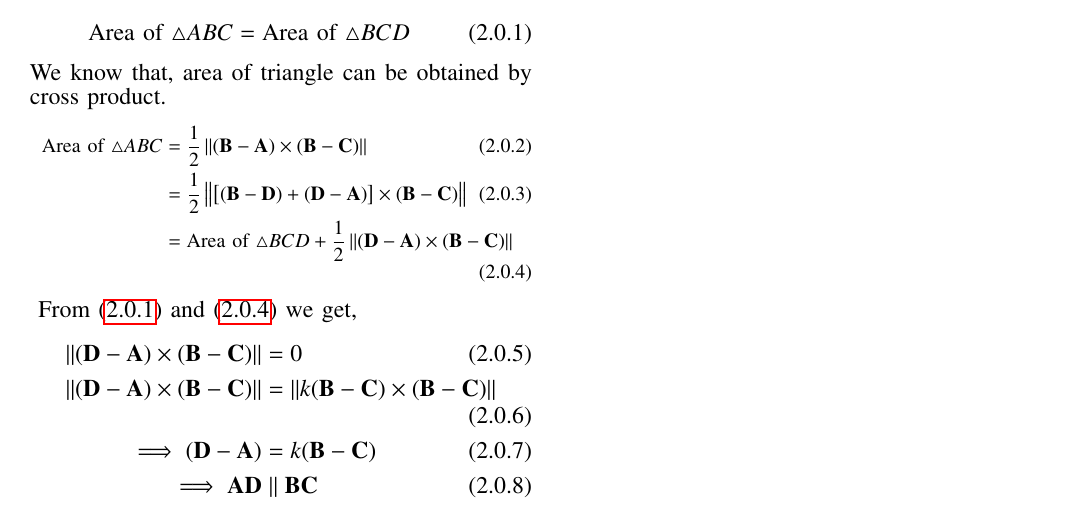
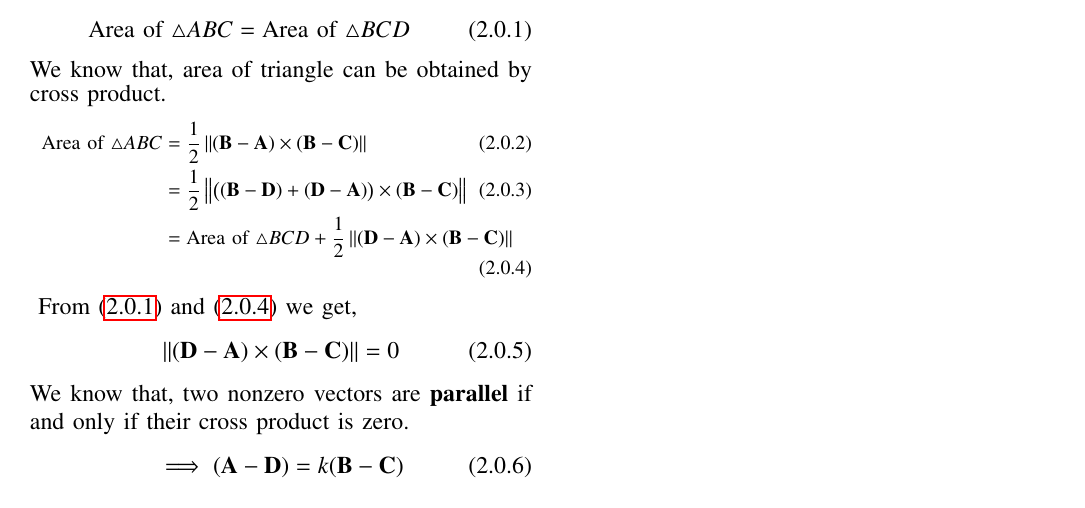
Before and after one commit to shreeprasadbhat/matrix-theory, a LaTeX problem sheet (assignment4/assignment4.tex): part of the page, cut so that both start at the same text. Compiled offline with pdfLaTeX.

Commit message:
improvements

```diff
--- a/assignment4/assignment4.tex
+++ b/assignment4/assignment4.tex
@@ -267,16 +267,17 @@ We know that, area of triangle can be obtained by cross product.
 \begin{align}
     \text{Area of }\triangle{ABC}
     \label{eq2}&= \frac{1}{2} \norm{(\vec{B}-\vec{A}) \times (\vec{B}-\vec{C})}\\
-    \label{eq3}&= \frac{1}{2} \norm{\big[(\vec{B}-\vec{D})+(\vec{D}-\vec{A})\big] \times (\vec{B}-\vec{C})}\\
+    \label{eq3}&= \frac{1}{2} \norm{\big((\vec{B}-\vec{D})+(\vec{D}-\vec{A})\big) \times (\vec{B}-\vec{C})}\\
     \label{eq4}&= \text{Area of }\triangle{BCD} + \frac{1}{2} \norm{(\vec{D}-\vec{A}) \times (\vec{B}-\vec{C})}
 \end{align}
 }
 From \eqref{eq1} and \eqref{eq4} we get,
-\begin{align}
-    \label{eq5}\norm{(\vec{D}-\vec{A}) \times (\vec{B}-\vec{C})} &= 0\\
-    \label{eq6}\norm{(\vec{D}-\vec{A}) \times (\vec{B}-\vec{C})} &= \norm{k(\vec{B}-\vec{C}) \times  (\vec{B}-\vec{C})}\\
-    \label{eq7}\implies (\vec{D}-\vec{A}) &= k(\vec{B}-\vec{C})\\
-    \label{eq8}\implies \vec{A}\vec{D} &\parallel \vec{B}\vec{C}
-\end{align}
+\begin{equation}
+    \label{eq5}\norm{(\vec{D}-\vec{A}) \times (\vec{B}-\vec{C})} = 0
+\end{equation}
+We know that, two nonzero vectors are \textbf{parallel} if and only if their cross product is zero.
+\begin{equation}
+    \label{eq6}\implies (\vec{A}-\vec{D}) = k(\vec{B}-\vec{C})
+\end{equation}
 Hence proved triangles on the same base and having equal areas lie between the same parallels.
 \end{document}
```
Also changed, not shown: assignment4/assignment4.pdf.
